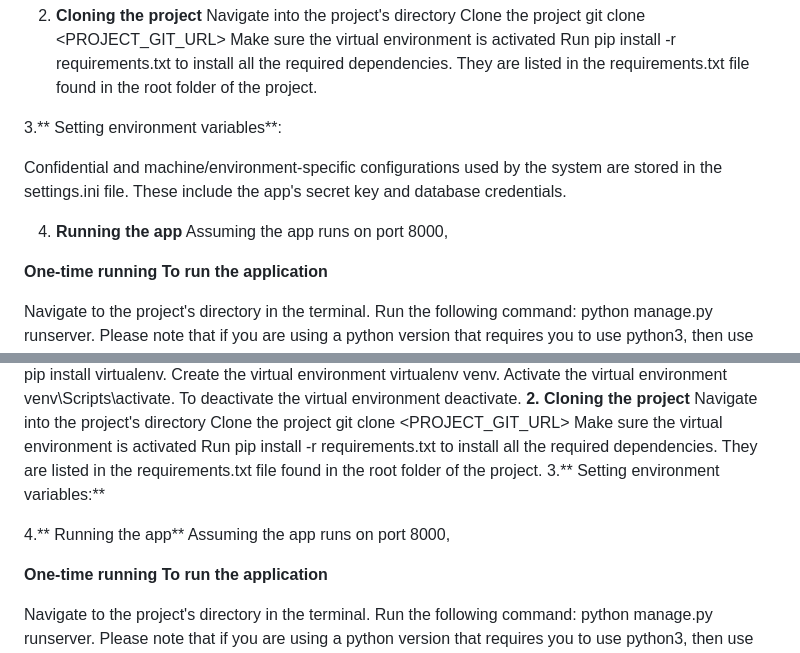
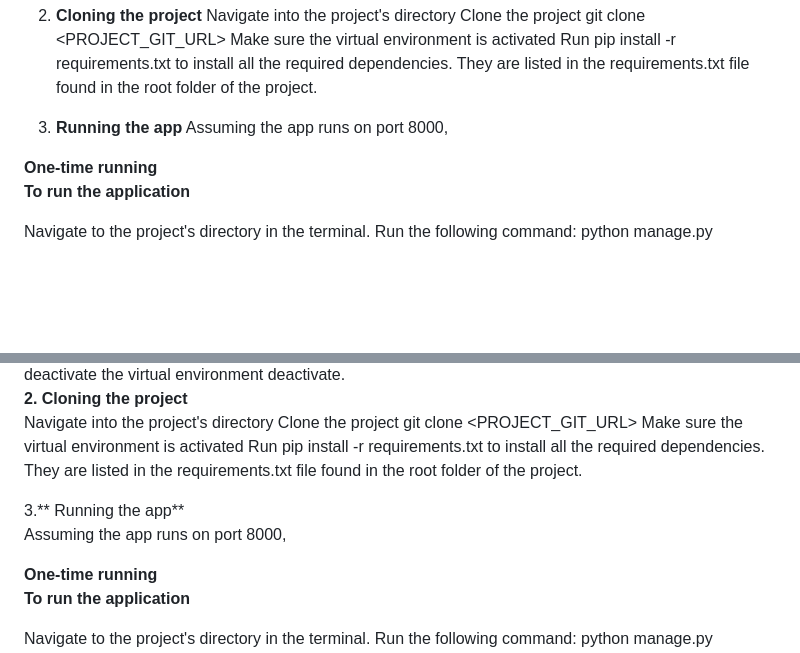
Before and after one commit to poliagentx/PoliAgentX, a Markdown page: README.md, 2 parts joined by grey strips. Drawn GitHub-style; blank space fills up the shorter version.

```diff
--- a/README.md
+++ b/README.md
@@ -117,11 +117,9 @@ Clone the project git clone <PROJECT_GIT_URL>
 Make sure the virtual environment is activated
 Run pip install -r requirements.txt to install all the required dependencies. They are listed in the requirements.txt file found in the root folder of the project.
 
-3.** Setting environment variables**:
 
-Confidential and machine/environment-specific configurations used by the system are stored in the settings.ini file. These include the app's secret key and database credentials.
 
-4. **Running the app**
+3. **Running the app**
 Assuming the app runs on port 8000,
 
 **One-time running**
@@ -158,11 +156,8 @@ Navigate into the project's directory
 Clone the project git clone <PROJECT_GIT_URL>
 Make sure the virtual environment is activated
 Run pip install -r requirements.txt to install all the required dependencies. They are listed in the requirements.txt file found in the root folder of the project.
-3.** Setting environment variables:**
 
-
-
-4.** Running the app**
+3.** Running the app**
 Assuming the app runs on port 8000,
 
 **One-time running**
```
